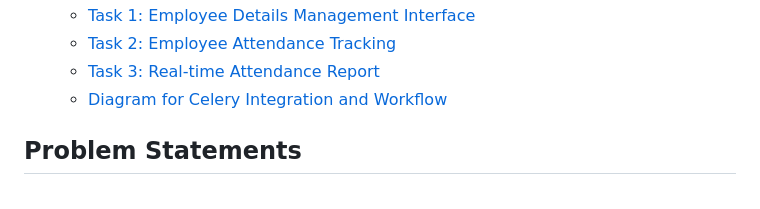
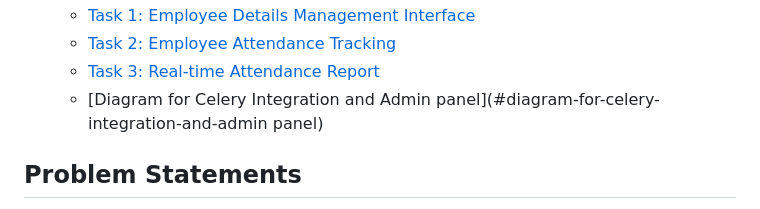
Before and after one commit to krsatyam99/Employee_WorkHoursWeb, a Markdown page: README.md, the part around the change. Rendered like a GitHub page.

```diff
--- a/README.md
+++ b/README.md
@@ -15,7 +15,7 @@ This web application is designed to efficiently manage employee information, fac
     - [Task 1: Employee Details Management Interface](#task-1-employee-details-management-interface-1)
     - [Task 2: Employee Attendance Tracking](#task-2-employee-attendance-tracking-1)
     - [Task 3: Real-time Attendance Report](#task-3-real-time-attendance-report-1)
-    - [Diagram for Celery Integration and Workflow](#diagram-for-celery-integration-and-workflow)
+    - [Diagram for Celery Integration and  Admin panel](#diagram-for-celery-integration-and-admin panel)
 
 ## Problem Statements
 
```
